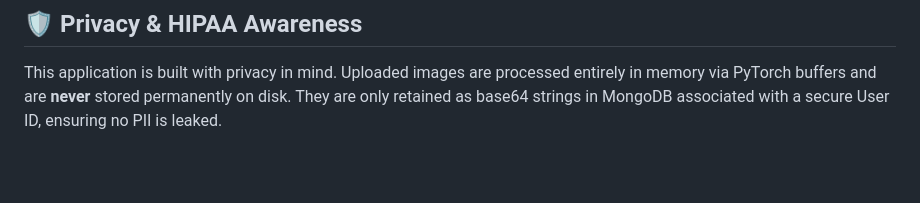
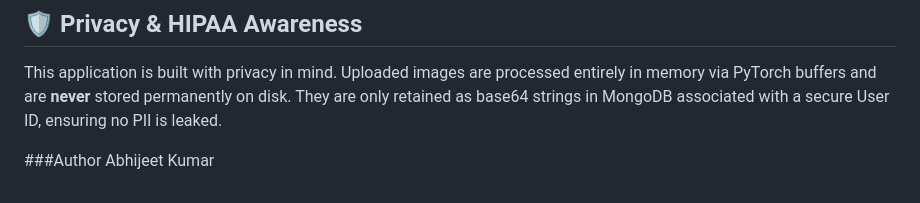
Before and after one commit to Abhijeet10kuma/OCT-ai-diagnosis, a Markdown page: readme.md, the part around the change. Rendered like a GitHub page; blank space fills up the shorter version.

Commit message:
Add author section to README
Added author information to the README file.

```diff
--- a/readme.md
+++ b/readme.md
@@ -67,3 +67,6 @@ The backend uses JWT token-based authentication. Send the token in the `Authoriz
 
 ## 🛡 Privacy & HIPAA Awareness
 This application is built with privacy in mind. Uploaded images are processed entirely in memory via PyTorch buffers and are **never** stored permanently on disk. They are only retained as base64 strings in MongoDB associated with a secure User ID, ensuring no PII is leaked.
+
+###Author
+Abhijeet Kumar
```
